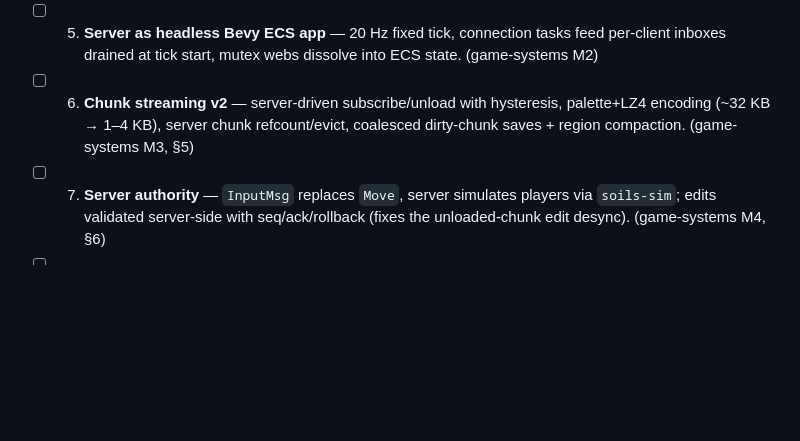
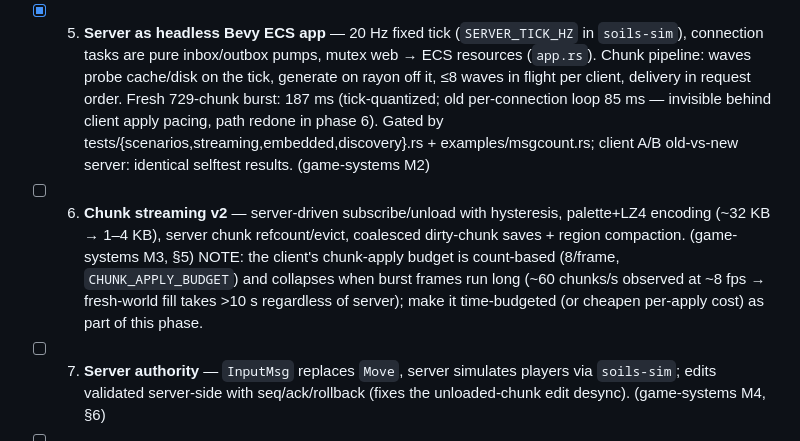
Before and after one commit to benpm/new-soils-js, a Markdown page: TODO.md, the part around the change. Drawn GitHub-style; blank space fills up the shorter version.

Commit message:
todo: check off phase 5; note client apply-pacing follow-up under phase 6
Co-Authored-By: Claude Fable 5 <noreply@anthropic.com>
Claude-Session: https://claude.ai/code/session_01Xdvmv2fnaWCYJf1tm8TbTx

```diff
--- a/TODO.md
+++ b/TODO.md
@@ -24,11 +24,20 @@ Linear implementation sequence for the plans in `docs/` (`analysis.md`, `plan-ga
       simplex range, pinned by a density-band test). Server now generates outside the world
       lock (concurrent edits/loads during waves) and logs wave timings; fresh-world burst of
       810 chunks ≈ 65 ms total gen time, verified via selftest screenshot.
-- [ ] 5. **Server as headless Bevy ECS app** — 20 Hz fixed tick, connection tasks feed per-client
-      inboxes drained at tick start, mutex webs dissolve into ECS state. (game-systems M2)
+- [x] 5. **Server as headless Bevy ECS app** — 20 Hz fixed tick (`SERVER_TICK_HZ` in `soils-sim`),
+      connection tasks are pure inbox/outbox pumps, mutex web → ECS resources (`app.rs`).
+      Chunk pipeline: waves probe cache/disk on the tick, generate on rayon off it, ≤8 waves
+      in flight per client, delivery in request order. Fresh 729-chunk burst: 187 ms
+      (tick-quantized; old per-connection loop 85 ms — invisible behind client apply pacing,
+      path redone in phase 6). Gated by tests/{scenarios,streaming,embedded,discovery}.rs +
+      examples/msgcount.rs; client A/B old-vs-new server: identical selftest results.
+      (game-systems M2)
 - [ ] 6. **Chunk streaming v2** — server-driven subscribe/unload with hysteresis, palette+LZ4
       encoding (~32 KB → 1–4 KB), server chunk refcount/evict, coalesced dirty-chunk saves +
-      region compaction. (game-systems M3, §5)
+      region compaction. (game-systems M3, §5) NOTE: the client's chunk-apply budget is
+      count-based (8/frame, `CHUNK_APPLY_BUDGET`) and collapses when burst frames run long
+      (~60 chunks/s observed at ~8 fps → fresh-world fill takes >10 s regardless of server);
+      make it time-budgeted (or cheapen per-apply cost) as part of this phase.
 - [ ] 7. **Server authority** — `InputMsg` replaces `Move`, server simulates players via
       `soils-sim`; edits validated server-side with seq/ack/rollback (fixes the unloaded-chunk
       edit desync). (game-systems M4, §6)
```
